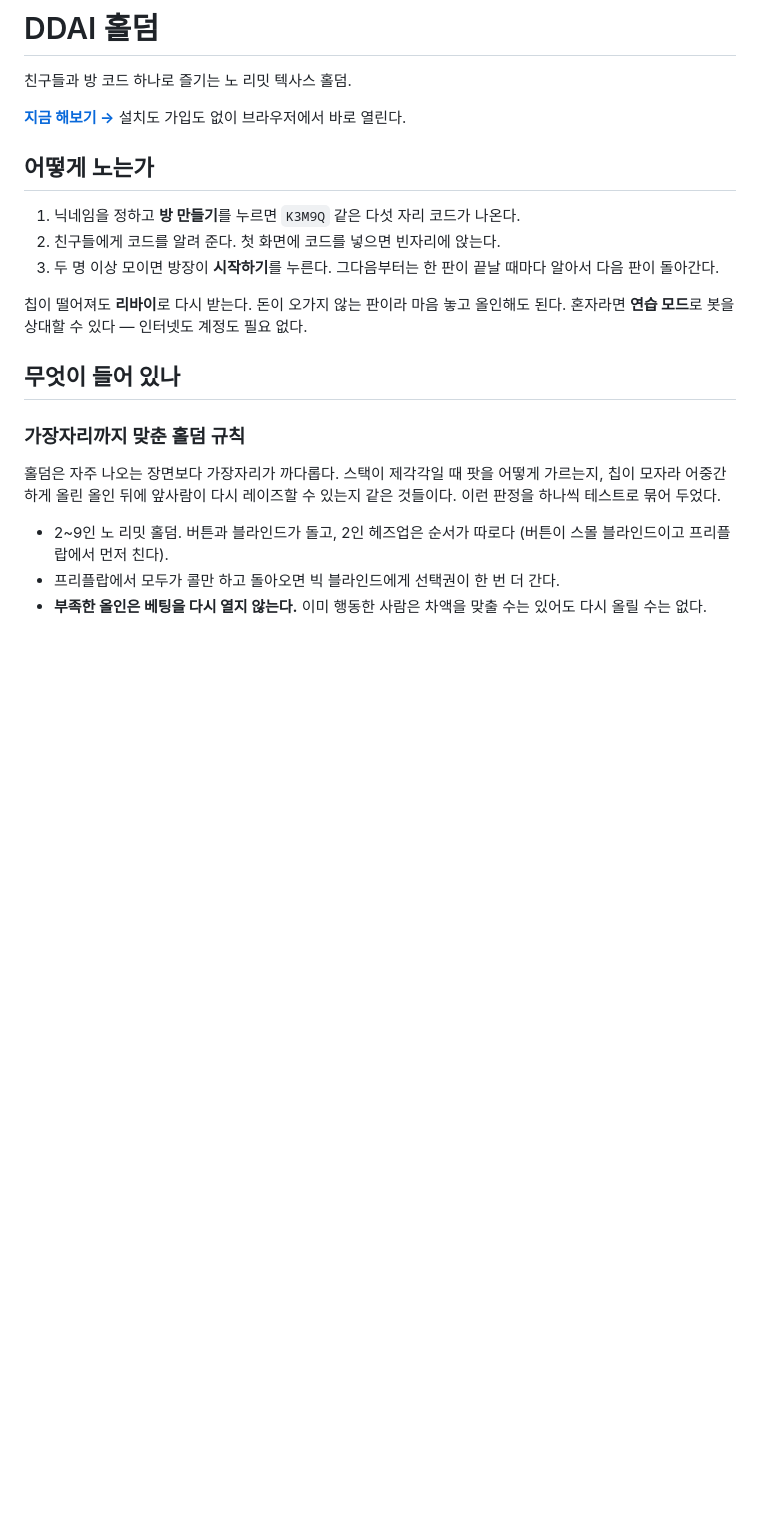
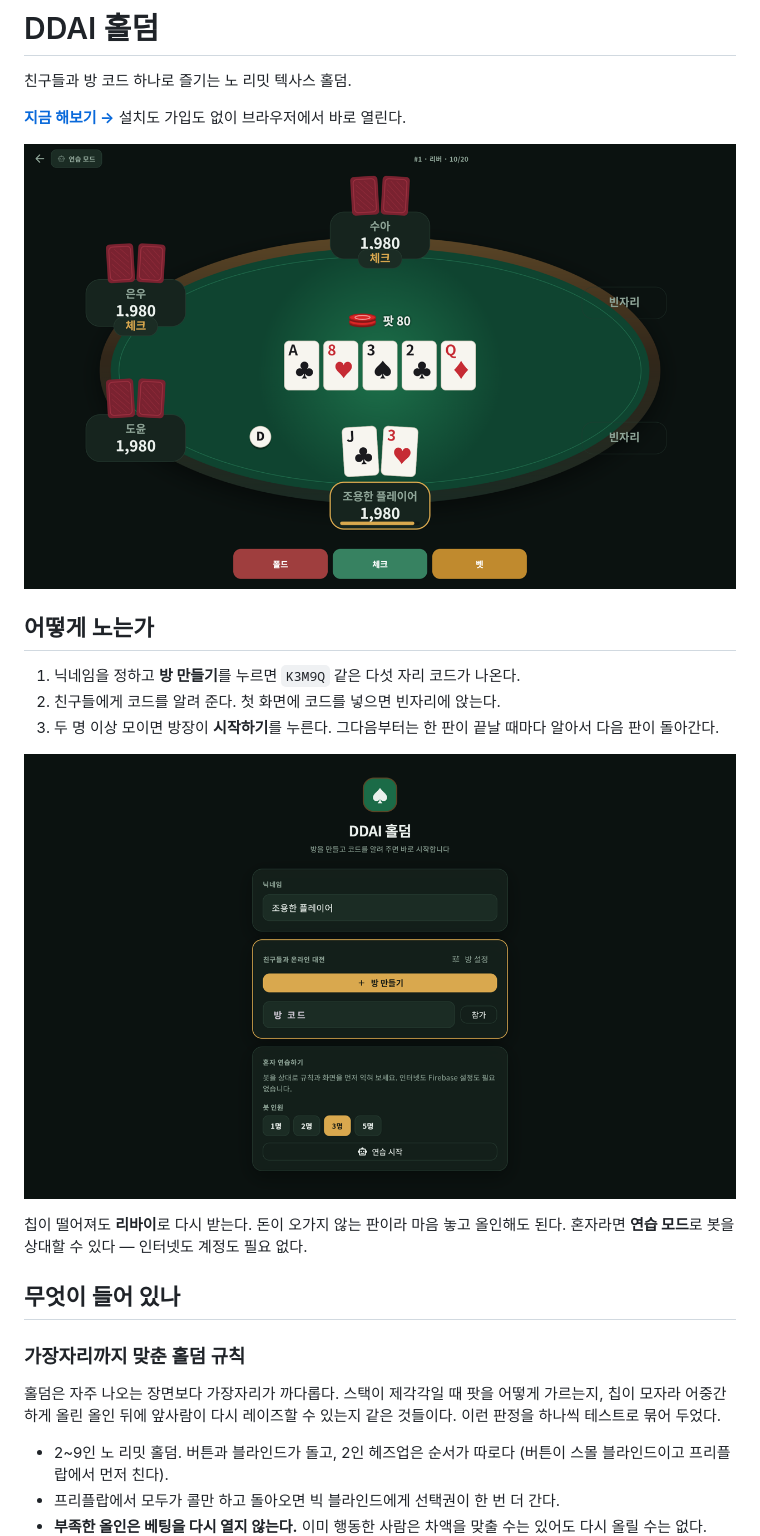
Before and after one commit to ddai-min/ddai_holdem, a Markdown page: README.md, the part around one of its changes. Rendered like a GitHub page; pictures changed too: docs/images/home.png (added), docs/images/table-wide.png (added); blank space fills up the shorter version.

Commit message:
docs: README 에 스크린샷을 넣고 글꼴 이야기를 더한다
리버까지 온 테이블, 첫 화면, 세로 폰 테이블 세 장을 docs/images/ 에 둔다.
연습 모드를 실제로 돌려 찍은 화면이다.

Co-Authored-By: Claude Opus 5 (1M context) <noreply@anthropic.com>

```diff
--- a/README.md
+++ b/README.md
@@ -3,6 +3,8 @@
 친구들과 방 코드 하나로 즐기는 노 리밋 텍사스 홀덤.
 
 **[지금 해보기 →](https://ddai-holdem.web.app)** 설치도 가입도 없이 브라우저에서 바로 열린다.
+
+![리버까지 온 판. 보드 다섯 장과 팟, 내 차례에 뜬 버튼 줄.](docs/images/table-wide.png)
 
 ## 어떻게 노는가
 
@@ -10,6 +12,8 @@
 2. 친구들에게 코드를 알려 준다. 첫 화면에 코드를 넣으면 빈자리에 앉는다.
 3. 두 명 이상 모이면 방장이 **시작하기**를 누른다. 그다음부터는 한 판이 끝날 때마다
    알아서 다음 판이 돌아간다.
+
+![첫 화면. 닉네임을 정하고 방을 만들거나 코드로 들어간다.](docs/images/home.png)
 
 칩이 떨어져도 **리바이**로 다시 받는다. 돈이 오가지 않는 판이라 마음 놓고 올인해도
 된다. 혼자라면 **연습 모드**로 봇을 상대할 수 있다 — 인터넷도 계정도 필요 없다.
```
Also changed, not shown: other parts of README.md (+8 -1 lines), docs/images/table-tall.png (added).
